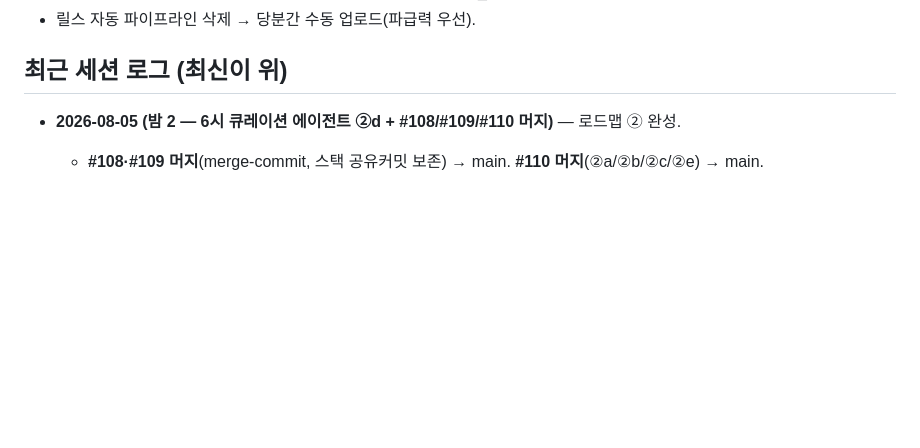
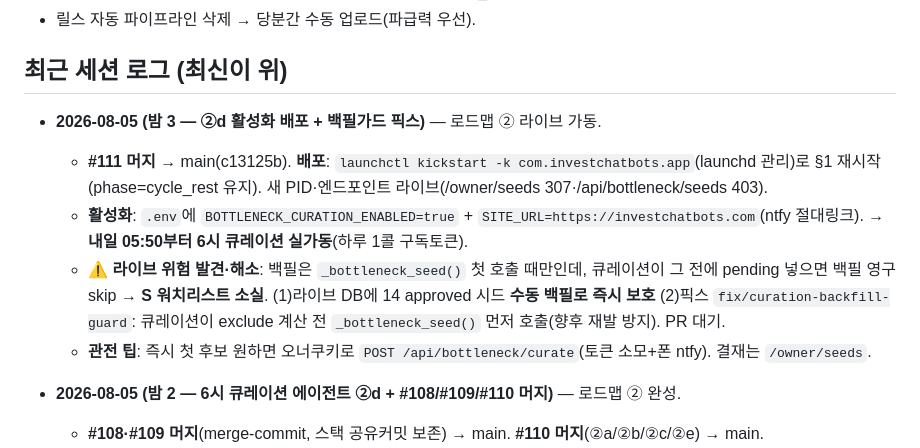
Before and after one commit to 0921sean/InvestChatBots, a Markdown page: PROGRESS.md, the part around the change. Drawn GitHub-style; blank space fills up the shorter version.

Commit message:
[Docs/#98] PROGRESS — ②d 활성화 배포 + 백필가드 픽스 반영
Part of #98

Co-Authored-By: Claude Opus 4.8 (1M context) <noreply@anthropic.com>
Claude-Session: https://claude.ai/code/session_01U6zjF6UatAmCEpoKKwb9Lt

```diff
--- a/PROGRESS.md
+++ b/PROGRESS.md
@@ -52,6 +52,11 @@
 - 릴스 자동 파이프라인 삭제 → 당분간 수동 업로드(파급력 우선).
 
 ## 최근 세션 로그 (최신이 위)
+- **2026-08-05 (밤 3 — ②d 활성화 배포 + 백필가드 픽스)** — 로드맵 ② 라이브 가동.
+  - **#111 머지** → main(c13125b). **배포**: `launchctl kickstart -k com.investchatbots.app`(launchd 관리)로 §1 재시작(phase=cycle_rest 유지). 새 PID·엔드포인트 라이브(/owner/seeds 307·/api/bottleneck/seeds 403).
+  - **활성화**: `.env`에 `BOTTLENECK_CURATION_ENABLED=true` + `SITE_URL=https://investchatbots.com`(ntfy 절대링크). → **내일 05:50부터 6시 큐레이션 실가동**(하루 1콜 구독토큰).
+  - **⚠️ 라이브 위험 발견·해소**: 백필은 `_bottleneck_seed()` 첫 호출 때만인데, 큐레이션이 그 전에 pending 넣으면 백필 영구 skip → **S 워치리스트 소실**. (1)라이브 DB에 14 approved 시드 **수동 백필로 즉시 보호** (2)픽스 `fix/curation-backfill-guard`: 큐레이션이 exclude 계산 전 `_bottleneck_seed()` 먼저 호출(향후 재발 방지). PR 대기.
+  - **관전 팁**: 즉시 첫 후보 원하면 오너쿠키로 `POST /api/bottleneck/curate`(토큰 소모+폰 ntfy). 결재는 `/owner/seeds`.
 - **2026-08-05 (밤 2 — 6시 큐레이션 에이전트 ②d + #108/#109/#110 머지)** — 로드맵 ② 완성.
   - **#108·#109 머지**(merge-commit, 스택 공유커밋 보존) → main. **#110 머지**(②a/②b/②c/②e) → main.
   - **②d(브랜치 `feat/bottleneck-curation`, 커밋 d935969)**: `run_bottleneck_curation()` — Claude 웹서치로 무명 상류 초크포인트 조사(하루 1콜) → pending 결재 큐. `_call_claude_cli`에 `allowed_tools` 추가(하위호환)로 헤드리스 웹서치. scheduler 05:50 mon-fri. 게이트 `BOTTLENECK_CURATION_ENABLED`(기본 off). 수동 `POST /api/bottleneck/curate`.
```
